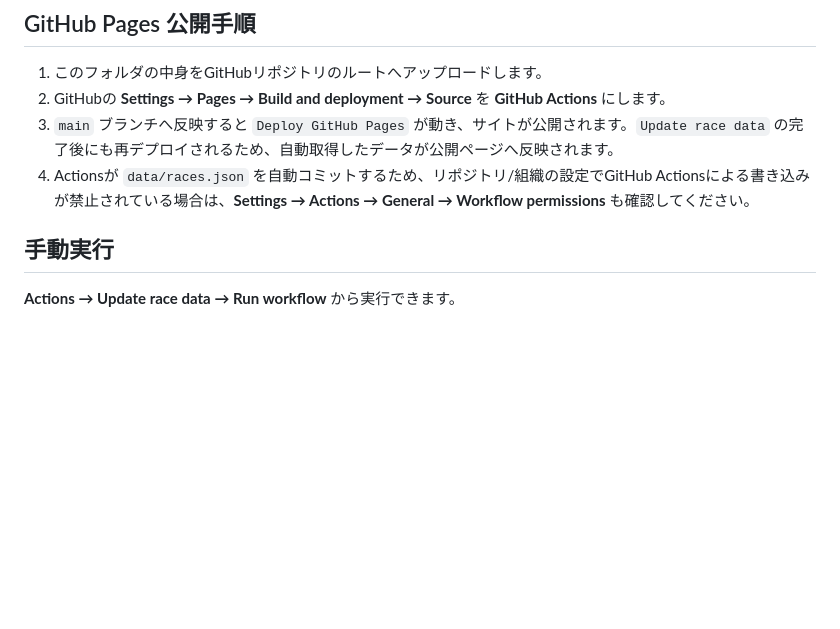
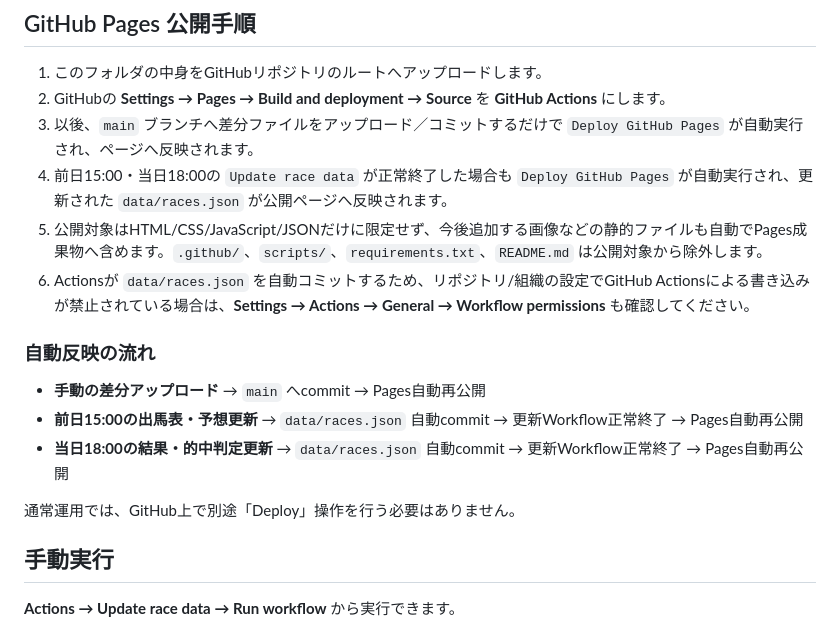
Before and after one commit to nobusukeyanagi/Predictjra, a Markdown page: README.md, the part around the change. Rendered like a GitHub page; blank space fills up the shorter version.

```diff
--- a/README.md
+++ b/README.md
@@ -22,8 +22,18 @@ GitHub Pages + GitHub Actions で、netkeiba のJRA出馬表を取得し、予
 
 1. このフォルダの中身をGitHubリポジトリのルートへアップロードします。
 2. GitHubの **Settings → Pages → Build and deployment → Source** を **GitHub Actions** にします。
-3. `main` ブランチへ反映すると `Deploy GitHub Pages` が動き、サイトが公開されます。`Update race data` の完了後にも再デプロイされるため、自動取得したデータが公開ページへ反映されます。
-4. Actionsが `data/races.json` を自動コミットするため、リポジトリ/組織の設定でGitHub Actionsによる書き込みが禁止されている場合は、**Settings → Actions → General → Workflow permissions** も確認してください。
+3. 以後、`main` ブランチへ差分ファイルをアップロード／コミットするだけで `Deploy GitHub Pages` が自動実行され、ページへ反映されます。
+4. 前日15:00・当日18:00の `Update race data` が正常終了した場合も `Deploy GitHub Pages` が自動実行され、更新された `data/races.json` が公開ページへ反映されます。
+5. 公開対象はHTML/CSS/JavaScript/JSONだけに限定せず、今後追加する画像などの静的ファイルも自動でPages成果物へ含めます。`.github/`、`scripts/`、`requirements.txt`、`README.md` は公開対象から除外します。
+6. Actionsが `data/races.json` を自動コミットするため、リポジトリ/組織の設定でGitHub Actionsによる書き込みが禁止されている場合は、**Settings → Actions → General → Workflow permissions** も確認してください。
+
+### 自動反映の流れ
+
+- **手動の差分アップロード** → `main` へcommit → Pages自動再公開
+- **前日15:00の出馬表・予想更新** → `data/races.json` 自動commit → 更新Workflow正常終了 → Pages自動再公開
+- **当日18:00の結果・的中判定更新** → `data/races.json` 自動commit → 更新Workflow正常終了 → Pages自動再公開
+
+通常運用では、GitHub上で別途「Deploy」操作を行う必要はありません。
 
 ## 手動実行
 
```
